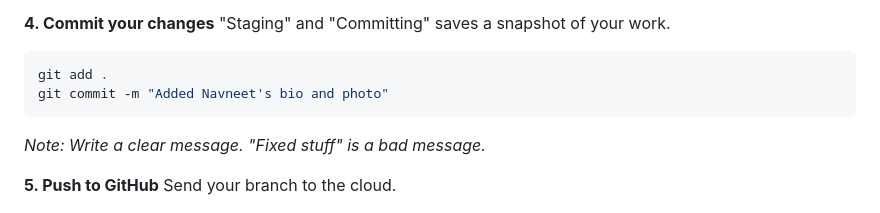
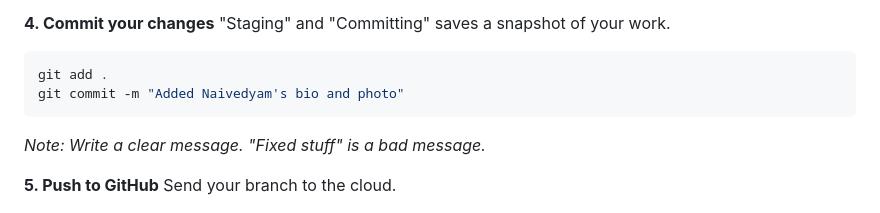
Before and after one commit to lcnitdgp/LC-_Website, a Markdown page: README.md, the part around the change. Rendered like a GitHub page.

Commit message:
Update commit message example in README

````diff
--- a/README.md
+++ b/README.md
@@ -170,7 +170,7 @@ Edit the files in VS Code. Save them.
 "Staging" and "Committing" saves a snapshot of your work.
 ```bash
 git add .
-git commit -m "Added Navneet's bio and photo"
+git commit -m "Added Naivedyam's bio and photo"
 ```
 *Note: Write a clear message. "Fixed stuff" is a bad message.*
 
````
